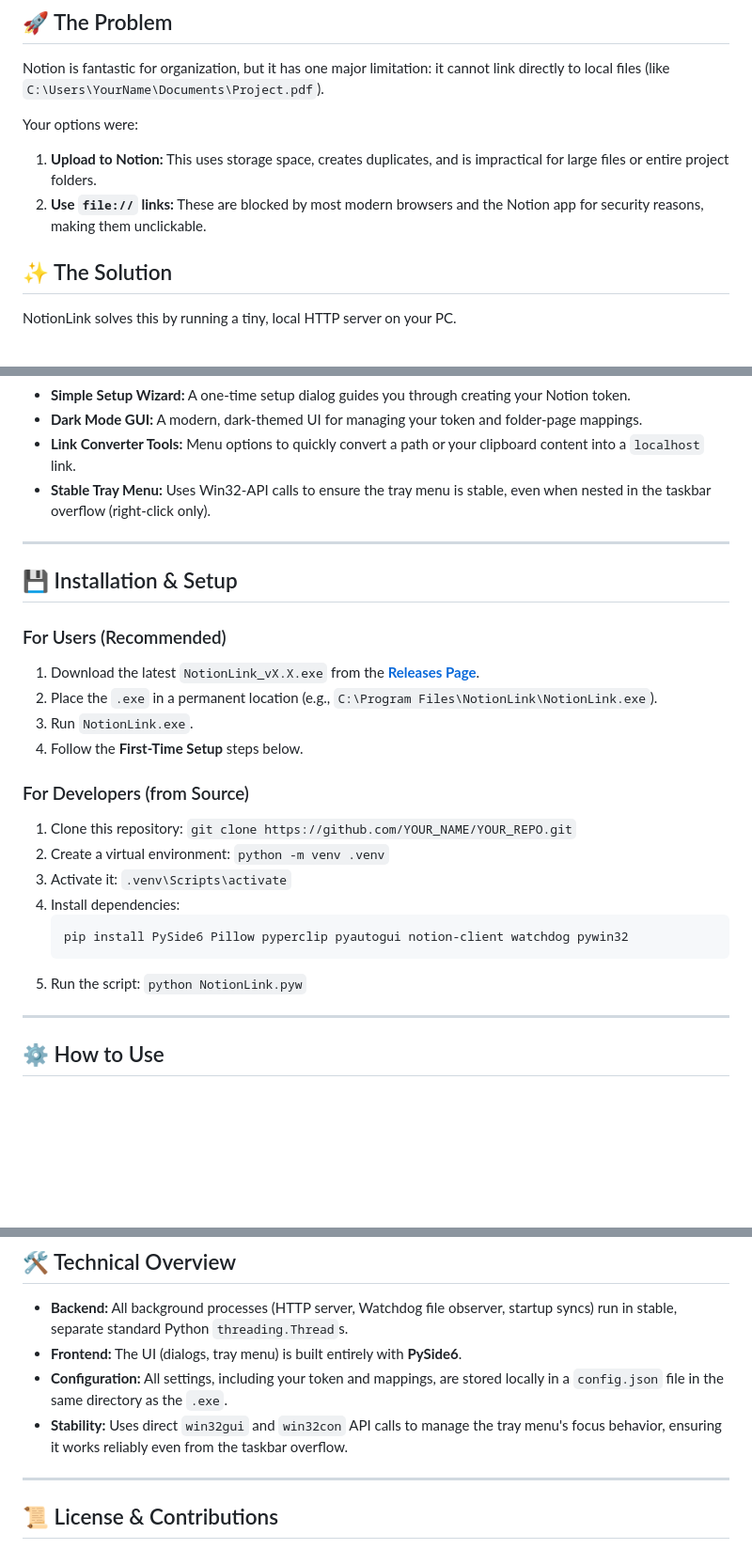
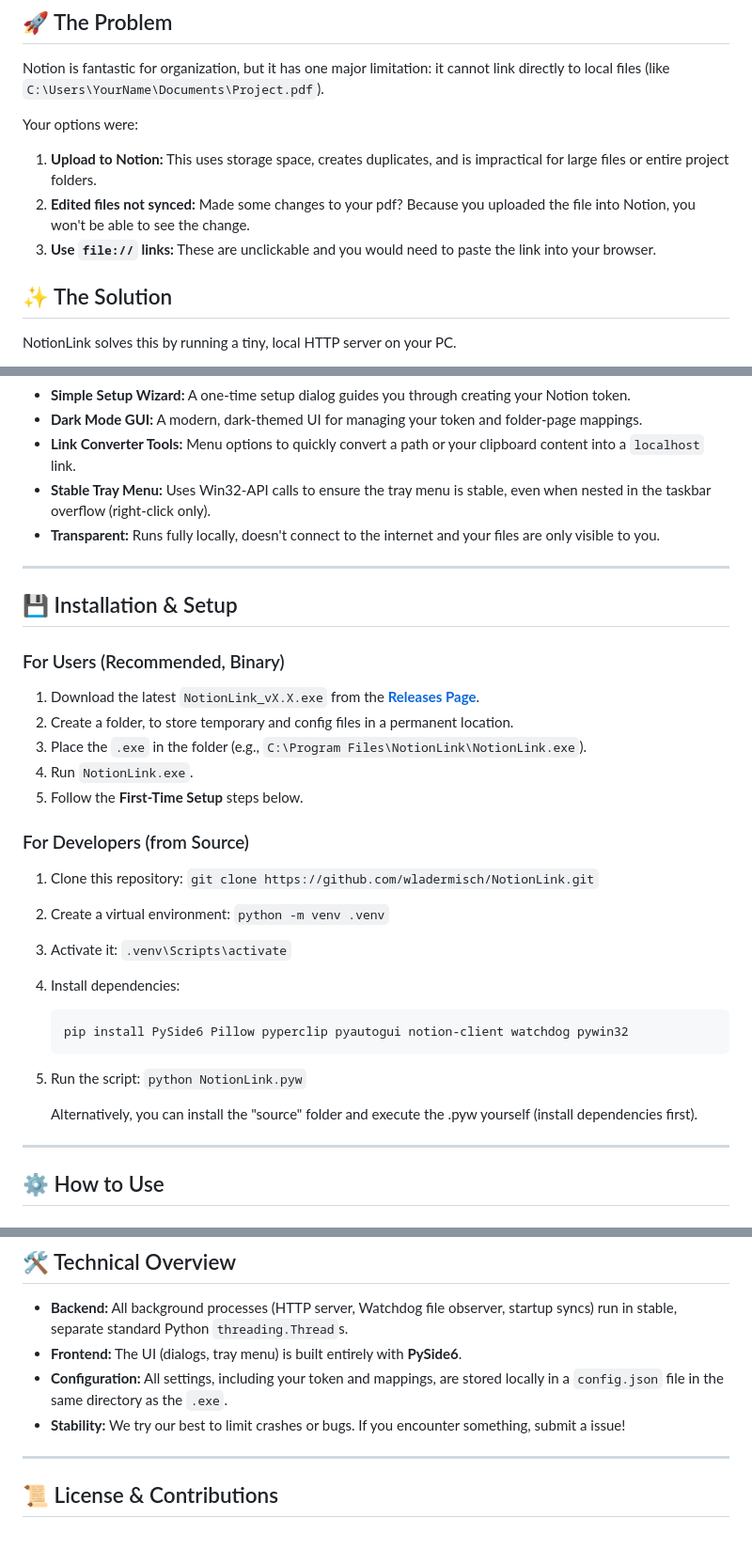
Before and after one commit to wladermisch/NotionLink, a Markdown page: README.md, 3 parts joined by grey strips. Shown: that part at 94% size. Drawn GitHub-style; blank space fills up the shorter version.

Commit message:
Revise README for clarity and accuracy
Updated installation instructions and fixed links in README.

````diff
--- a/README.md
+++ b/README.md
@@ -12,7 +12,8 @@ Notion is fantastic for organization, but it has one major limitation: it cannot
 
 Your options were:
 1.  **Upload to Notion:** This uses storage space, creates duplicates, and is impractical for large files or entire project folders.
-2.  **Use `file://` links:** These are blocked by most modern browsers and the Notion app for security reasons, making them unclickable.
+2.  **Edited files not synced:** Made some changes to your pdf? Because you uploaded the file into Notion, you won't be able to see the change.
+3.  **Use `file://` links:** These are unclickable and you would need to paste the link into your browser.
 
 ## ✨ The Solution
 
@@ -37,21 +38,23 @@ Best of all, it can monitor entire folders and automatically add links for new f
 * **Dark Mode GUI:** A modern, dark-themed UI for managing your token and folder-page mappings.
 * **Link Converter Tools:** Menu options to quickly convert a path or your clipboard content into a `localhost` link.
 * **Stable Tray Menu:** Uses Win32-API calls to ensure the tray menu is stable, even when nested in the taskbar overflow (right-click only).
+* **Transparent:** Runs fully locally, doesn't connect to the internet and your files are only visible to you.
 
 ---
 
 ## 💾 Installation & Setup
 
-### For Users (Recommended)
+### For Users (Recommended, Binary)
 
-1.  Download the latest `NotionLink_vX.X.exe` from the **[Releases Page](https://github.com/YOUR_NAME/YOUR_REPO/releases)**.
-2.  Place the `.exe` in a permanent location (e.g., `C:\Program Files\NotionLink\NotionLink.exe`).
-3.  Run `NotionLink.exe`.
-4.  Follow the **First-Time Setup** steps below.
+1.  Download the latest `NotionLink_vX.X.exe` from the **[Releases Page](https://github.com/wladermisch/NotionLink/releases)**.
+2.  Create a folder, to store temporary and config files in a permanent location.
+3.  Place the `.exe` in the folder (e.g., `C:\Program Files\NotionLink\NotionLink.exe`).
+4.  Run `NotionLink.exe`.
+5.  Follow the **First-Time Setup** steps below.
 
 ### For Developers (from Source)
 
-1.  Clone this repository: `git clone https://github.com/YOUR_NAME/YOUR_REPO.git`
+1.  Clone this repository: `git clone https://github.com/wladermisch/NotionLink.git`
 2.  Create a virtual environment: `python -m venv .venv`
 3.  Activate it: `.venv\Scripts\activate`
 4.  Install dependencies:
@@ -60,6 +63,7 @@ Best of all, it can monitor entire folders and automatically add links for new f
     ```
 5.  Run the script: `python NotionLink.pyw`
 
+    Alternatively, you can install the "source" folder and execute the .pyw yourself (install dependencies first).
 ---
 
 ## ⚙️ How to Use
@@ -108,7 +114,7 @@ To make the app work automatically, you must set up mappings:
 * **Backend:** All background processes (HTTP server, Watchdog file observer, startup syncs) run in stable, separate standard Python `threading.Thread`s.
 * **Frontend:** The UI (dialogs, tray menu) is built entirely with **PySide6**.
 * **Configuration:** All settings, including your token and mappings, are stored locally in a `config.json` file in the same directory as the `.exe`.
-* **Stability:** Uses direct `win32gui` and `win32con` API calls to manage the tray menu's focus behavior, ensuring it works reliably even from the taskbar overflow.
+* **Stability:** We try our best to limit crashes or bugs. If you encounter something, submit a issue!
 
 ---
 
````
Also changed, not shown: other parts of README.md (+2 -0 lines).
